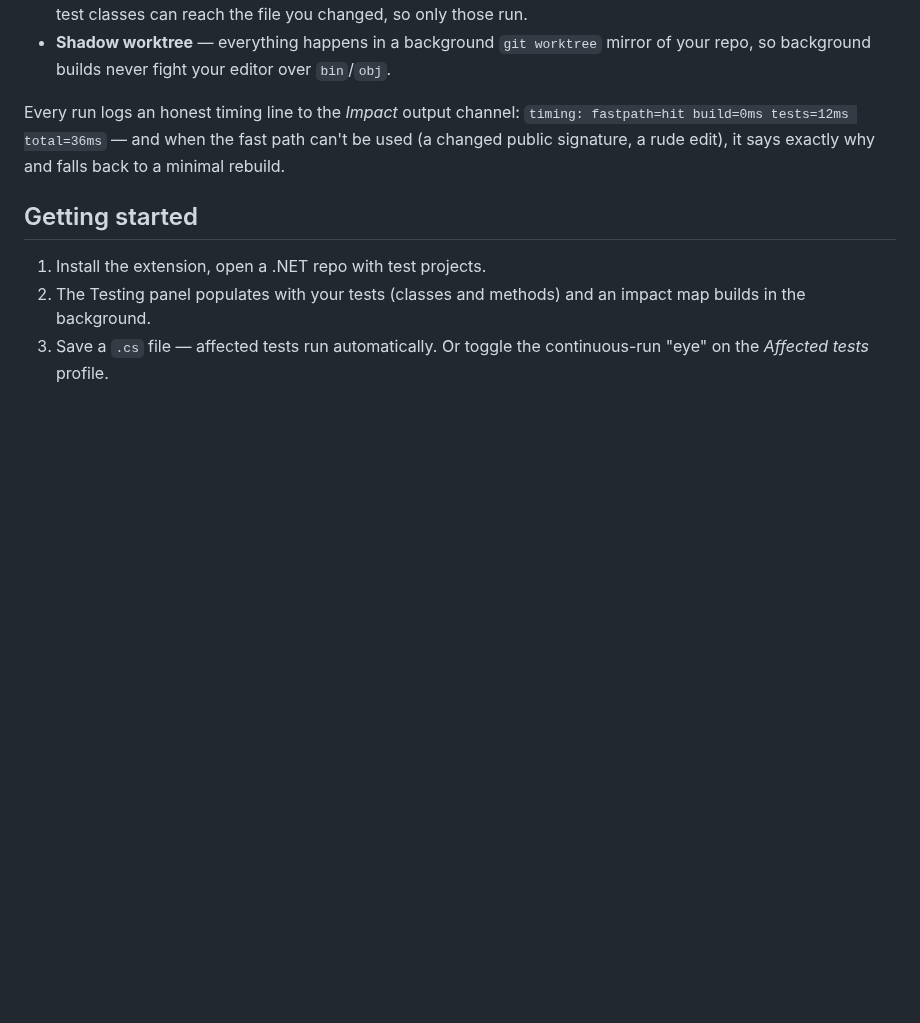
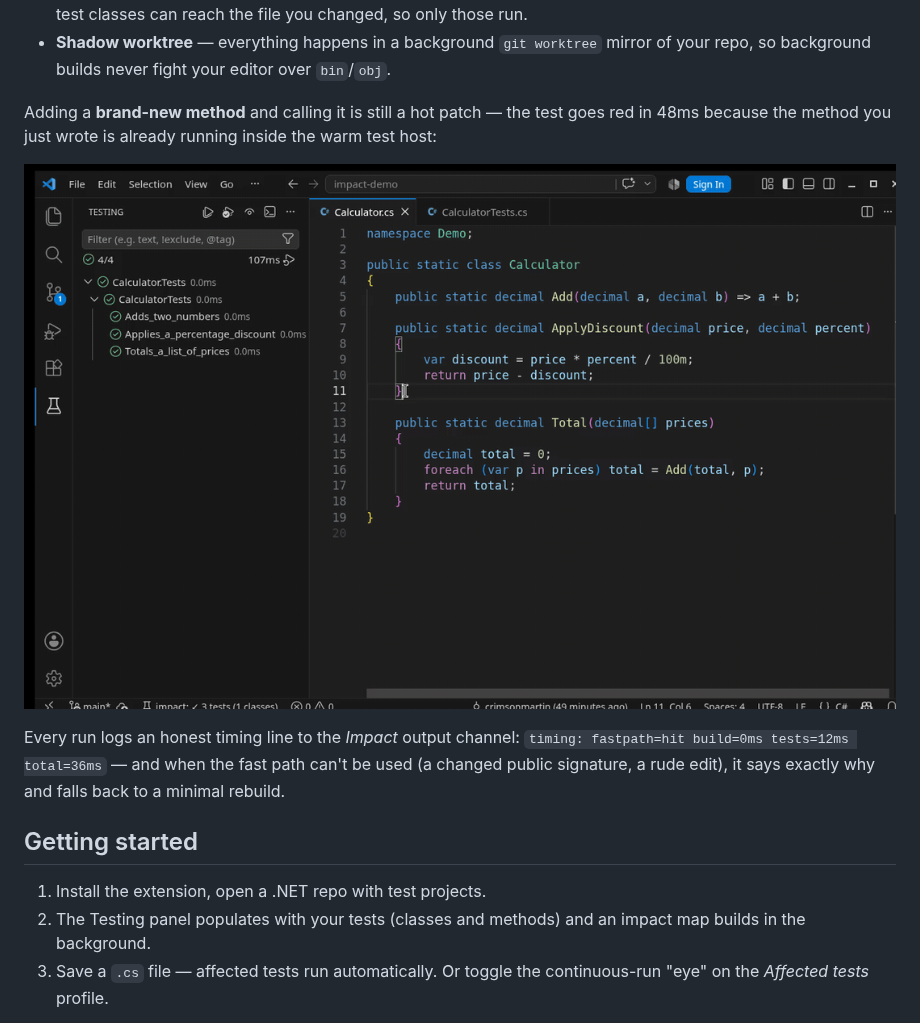
Before and after one commit to CrimsonMartin/dotnet-impact, a Markdown page: README.md, the part around the change. Drawn GitHub-style; pictures changed too: docs/demo-add-method.gif (added); blank space fills up the shorter version.

Commit message:
README: second demo gif — adding a new method is still a hot patch
Recorded live: write a new private method, call it from ApplyDiscount,
save — the affected test runs the just-written code and goes red in
48ms with no build; revert, green in 51ms.

```diff
--- a/README.md
+++ b/README.md
@@ -29,6 +29,12 @@ runs. Impact removes the toll booths:
 - **Shadow worktree** — everything happens in a background `git worktree`
   mirror of your repo, so background builds never fight your editor over
   `bin`/`obj`.
+
+Adding a **brand-new method** and calling it is still a hot patch — the test
+goes red in 48ms because the method you just wrote is already running inside
+the warm test host:
+
+![Add a new method and call it — the affected test runs the new code in 48ms, no build.](docs/demo-add-method.gif)
 
 Every run logs an honest timing line to the *Impact* output channel:
 `timing: fastpath=hit build=0ms tests=12ms total=36ms` — and when the fast path
```
